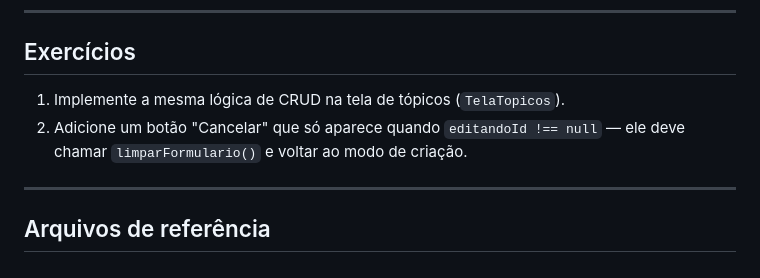
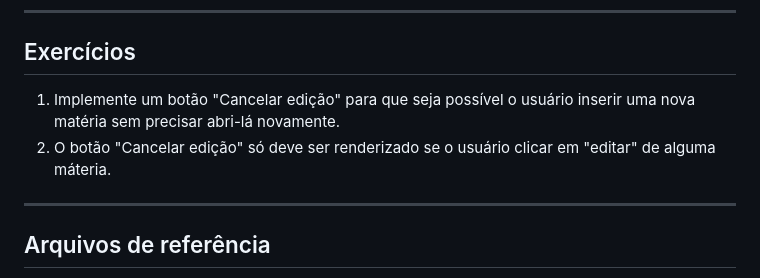
Before and after one commit to atividades-prof-herbert/diario-de-estudo-app, a Markdown page: aulas/9_hooks.md, the part around the change. Drawn GitHub-style.

Commit message:
alterando exercícios

```diff
--- a/aulas/9_hooks.md
+++ b/aulas/9_hooks.md
@@ -183,9 +183,8 @@ materias.map((m) => (
 
 ## Exercícios
 
-1. Implemente a mesma lógica de CRUD na tela de tópicos (`TelaTopicos`).
-2. Adicione um botão "Cancelar" que só aparece quando `editandoId !== null` — ele deve chamar `limparFormulario()` e voltar ao modo de criação.
-
+1. Implemente um botão "Cancelar edição" para que seja possível o usuário inserir uma nova matéria sem precisar abri-lá novamente.
+2. O botão "Cancelar edição" só deve ser renderizado se o usuário clicar em "editar" de alguma máteria.
 
 ---
 
```
